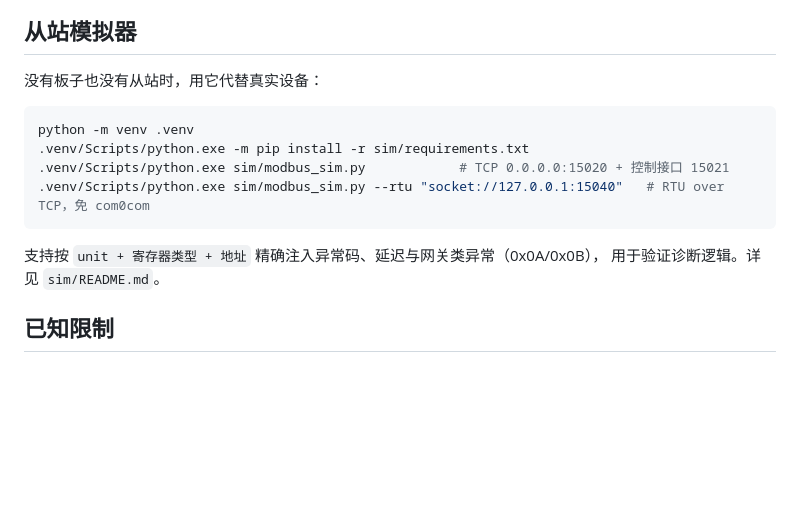
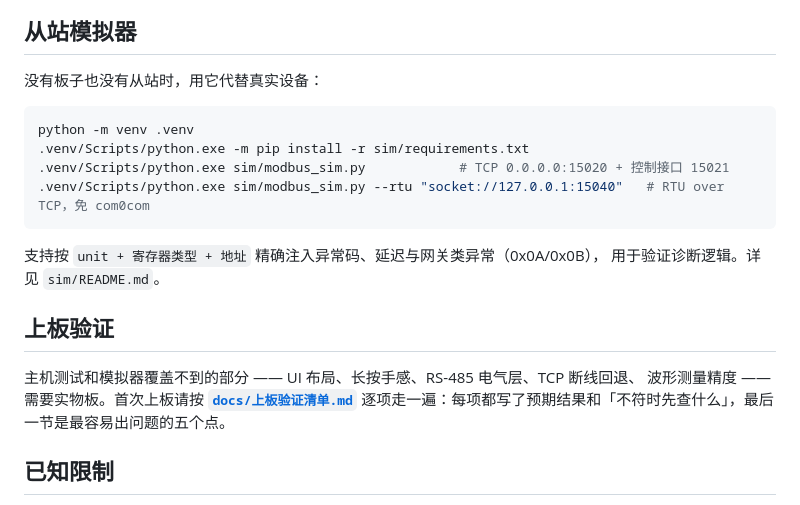
Before and after one commit to chenxinghang-a/modbus-diag, a Markdown page: README.md, the part around the change. Rendered like a GitHub page; blank space fills up the shorter version.

````diff
--- a/README.md
+++ b/README.md
@@ -87,7 +87,6 @@ cd sim && python test_sim.py
 ## 从站模拟器
 
 没有板子也没有从站时，用它代替真实设备：
-
 ```bash
 python -m venv .venv
 .venv/Scripts/python.exe -m pip install -r sim/requirements.txt
@@ -97,6 +96,12 @@ python -m venv .venv
 
 支持按 `unit + 寄存器类型 + 地址` 精确注入异常码、延迟与网关类异常（0x0A/0x0B），
 用于验证诊断逻辑。详见 `sim/README.md`。
+
+## 上板验证
+
+主机测试和模拟器覆盖不到的部分 —— UI 布局、长按手感、RS-485 电气层、TCP 断线回退、
+波形测量精度 —— 需要实物板。首次上板请按 **[`docs/上板验证清单.md`](docs/上板验证清单.md)**
+逐项走一遍：每项都写了预期结果和「不符时先查什么」，最后一节是最容易出问题的五个点。
 
 ## 已知限制
 
````
Also changed, not shown: docs/上板验证清单.md (added, +118 -0 lines).
